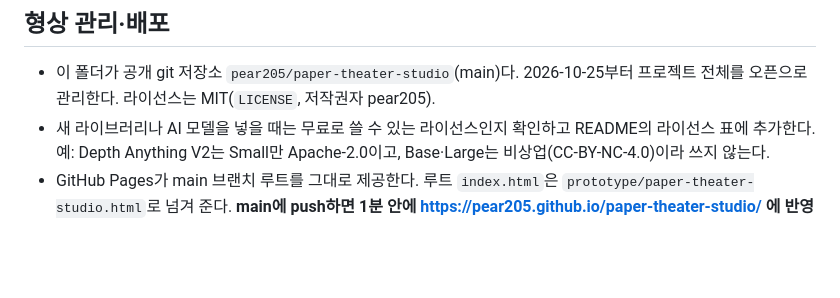
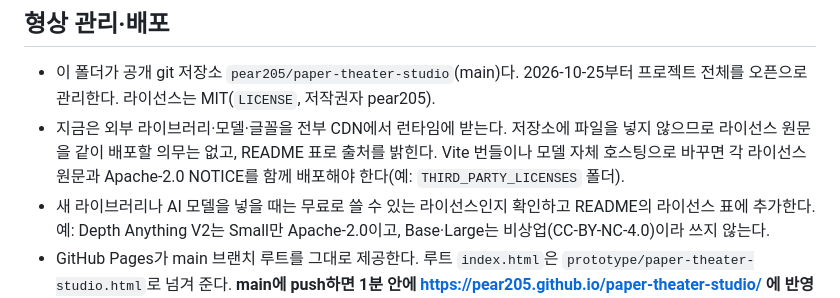
Before and after one commit to pear205/paper-theater-studio, a Markdown page: CLAUDE.md, the part around the change. Rendered like a GitHub page; blank space fills up the shorter version.

```diff
--- a/CLAUDE.md
+++ b/CLAUDE.md
@@ -68,6 +68,7 @@
 ## 형상 관리·배포
 
 - 이 폴더가 공개 git 저장소 `pear205/paper-theater-studio`(main)다. 2026-10-25부터 프로젝트 전체를 오픈으로 관리한다. 라이선스는 MIT(`LICENSE`, 저작권자 pear205).
+- 지금은 외부 라이브러리·모델·글꼴을 전부 CDN에서 런타임에 받는다. 저장소에 파일을 넣지 않으므로 라이선스 원문을 같이 배포할 의무는 없고, README 표로 출처를 밝힌다. Vite 번들이나 모델 자체 호스팅으로 바꾸면 각 라이선스 원문과 Apache-2.0 NOTICE를 함께 배포해야 한다(예: `THIRD_PARTY_LICENSES` 폴더).
 - 새 라이브러리나 AI 모델을 넣을 때는 무료로 쓸 수 있는 라이선스인지 확인하고 README의 라이선스 표에 추가한다. 예: Depth Anything V2는 Small만 Apache-2.0이고, Base·Large는 비상업(CC-BY-NC-4.0)이라 쓰지 않는다.
 - GitHub Pages가 main 브랜치 루트를 그대로 제공한다. 루트 `index.html`은 `prototype/paper-theater-studio.html`로 넘겨 준다. **main에 push하면 1분 안에 https://pear205.github.io/paper-theater-studio/ 에 반영된다.**
 - 올리지 않는 것: `samples/`(저작권 있는 테스트 그림)와 그걸로 만든 `prototype/work/*.png`, 병렬 작업 사본, 도구 상태(`.omc/`, `.claude/settings.local.json`). 새 테스트 그림도 `samples/`에 둔다.
```
Also changed, not shown: README.md (+4 -0 lines).
